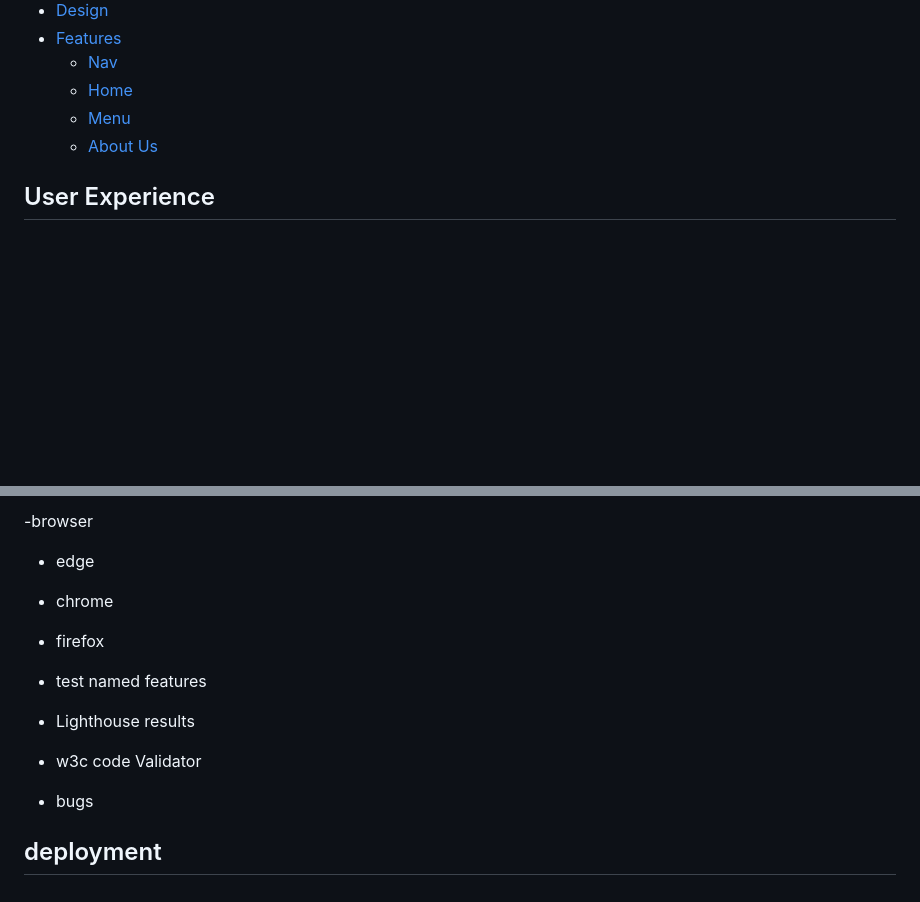
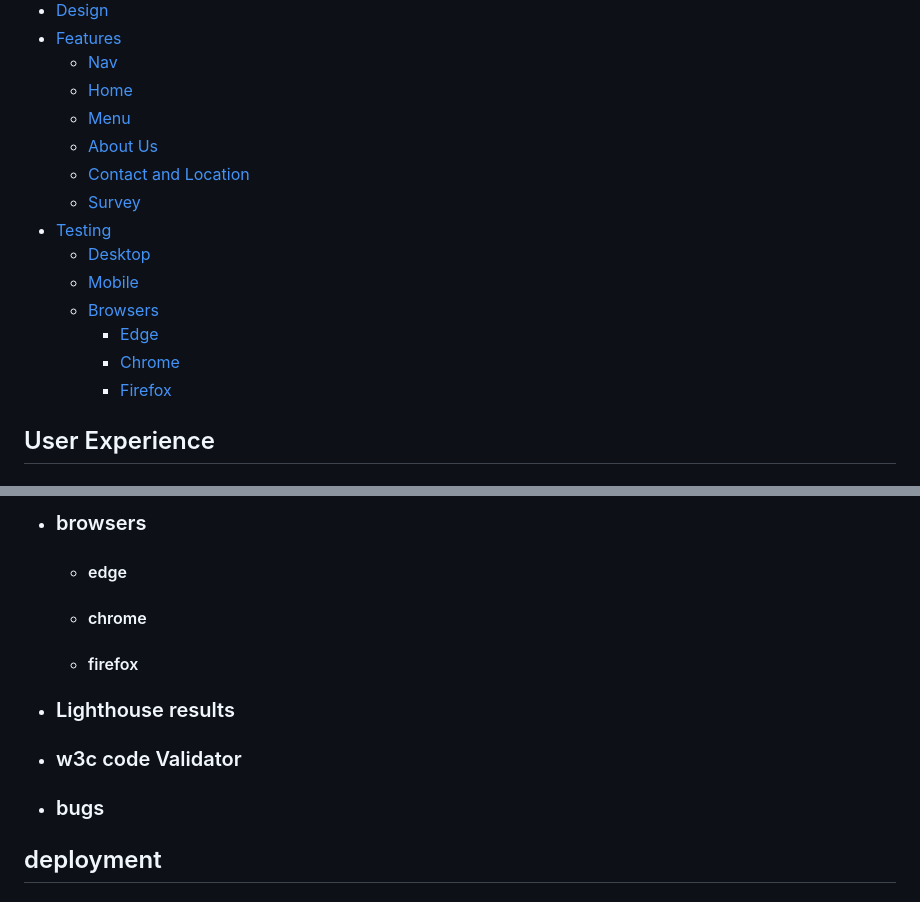
Before and after one commit to Code-Institute-Submissions/TerraBite147-the-pastry-palette, a Markdown page: README.md, 2 parts joined by grey strips. Rendered like a GitHub page; blank space fills up the shorter version.

```diff
--- a/README.md
+++ b/README.md
@@ -21,7 +21,15 @@ Link to site : [The-Pastry-Palette](https://terrabite147.github.io/the-pastry-pa
     - [Home](#home)
     - [Menu](#menu)
     - [About Us](#about-us)
-
+    - [Contact and Location](#contact-and-location)
+    - [Survey](#survey)
+- [Testing](#testing)
+    - [Desktop](#desktop)
+    - [Mobile](#mobile)
+    - [Browsers](#browsers)
+        - [Edge](#edge)
+        - [Chrome](#chrome)
+        - [Firefox](#firefox)
 
 ## User Experience
 ### Intended Users
@@ -54,16 +70,15 @@ This site is intended for:
 
--browser
- - edge
- - chrome
- - firefox
-
- - test named features
+- ### browsers
+    - #### edge
+    - #### chrome
+    - #### firefox
 
 
-- Lighthouse results
-- w3c code Validator
+- ### Lighthouse results
 
-- bugs
+- ### w3c code Validator
+
+- ### bugs
 
 ## deployment
 
```
Also changed, not shown: other parts of README.md (+13 -5 lines), assets/images/Readme/TPP_1.png (added), assets/images/Readme/TPP_2.png (added), assets/images/Readme/TPP_S.png (added), 2 other files.
